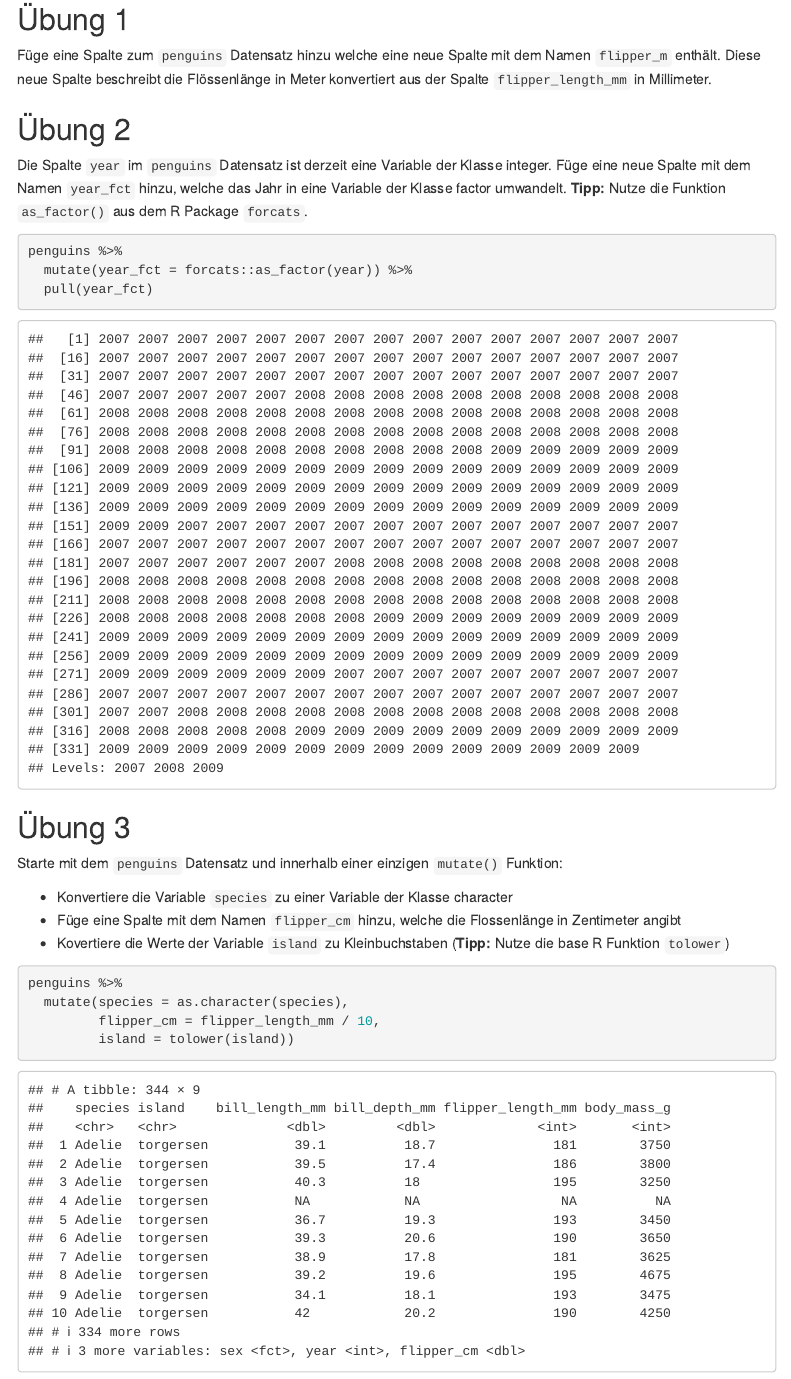
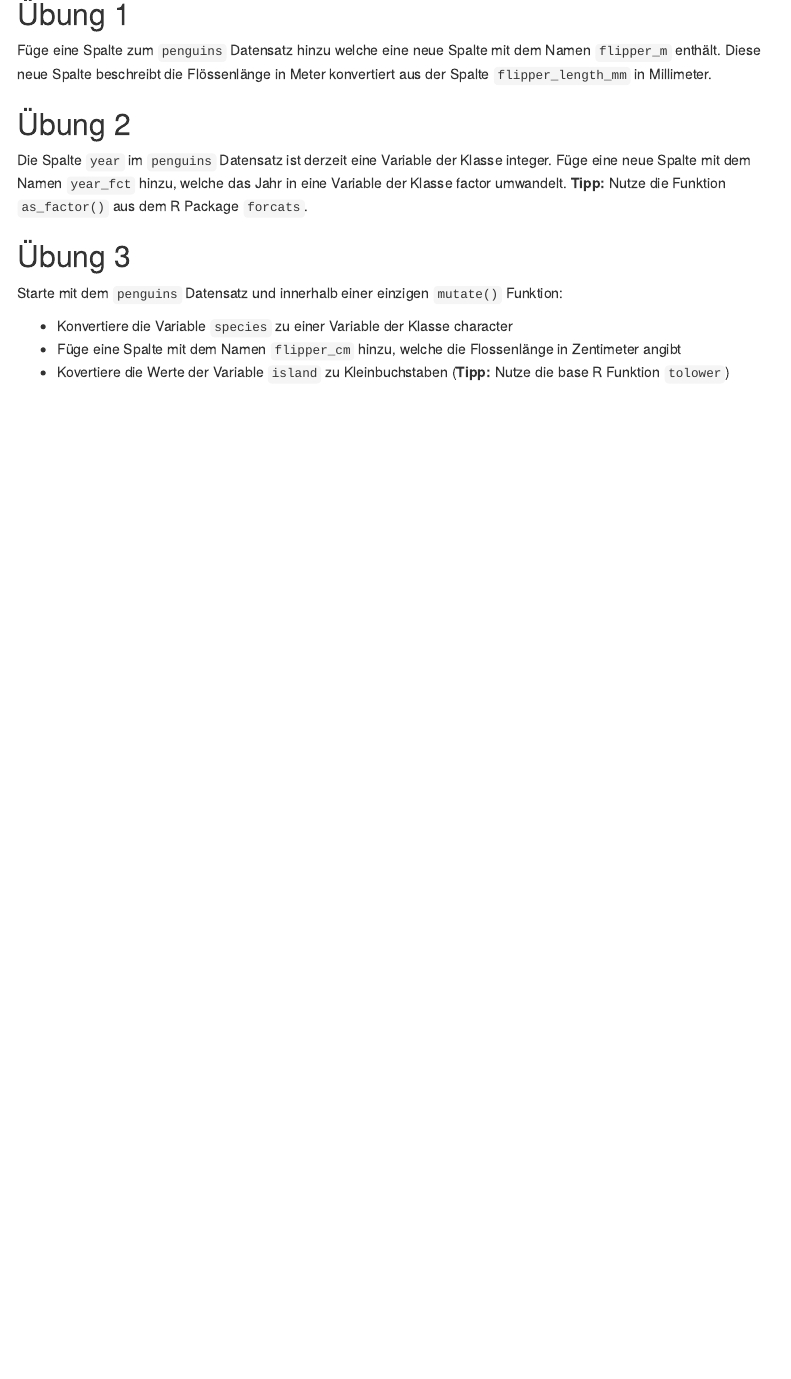
Before and after one commit to rstatsZH/prak-06-wrangle-dplyr, an R Markdown document (prak-06.Rmd): the page in a window 1100 px wide, from 3320 px down before the commit and from 3330 px down after it, so that both start at the same text. Rendered offline with R 4.5, knitr and Pandoc, with nearby package versions; menus at the side of the page are left out.

Commit message:
Remove solutions

````diff
--- a/prak-06.Rmd
+++ b/prak-06.Rmd
@@ -145,14 +145,6 @@ Füge eine Spalte zum `penguins` Datensatz hinzu welche eine neue Spalte mit dem
 
 Die Spalte `year` im `penguins` Datensatz ist derzeit eine Variable der Klasse integer. Füge eine neue Spalte mit dem Namen `year_fct` hinzu, welche das Jahr in eine Variable der Klasse factor umwandelt. **Tipp:** Nutze die Funktion `as_factor()` aus dem R Package `forcats`.
 
-```{r}
-
-penguins %>%
-  mutate(year_fct = forcats::as_factor(year)) %>%
-  pull(year_fct)
-
-```
-
 ## Übung 3
 
 Starte mit dem `penguins` Datensatz und innerhalb einer einzigen `mutate()` Funktion:
@@ -160,12 +152,3 @@ Starte mit dem `penguins` Datensatz und innerhalb einer einzigen `mutate()` Funk
 - Konvertiere die Variable `species` zu einer Variable der Klasse character
 - Füge eine Spalte mit dem Namen `flipper_cm` hinzu, welche die Flossenlänge in Zentimeter angibt
 - Kovertiere die Werte der Variable `island` zu Kleinbuchstaben (**Tipp:** Nutze die base R Funktion `tolower`)
-
-```{r}
-
-penguins %>%
-  mutate(species = as.character(species),
-         flipper_cm = flipper_length_mm / 10,
-         island = tolower(island))
-
-```
````
